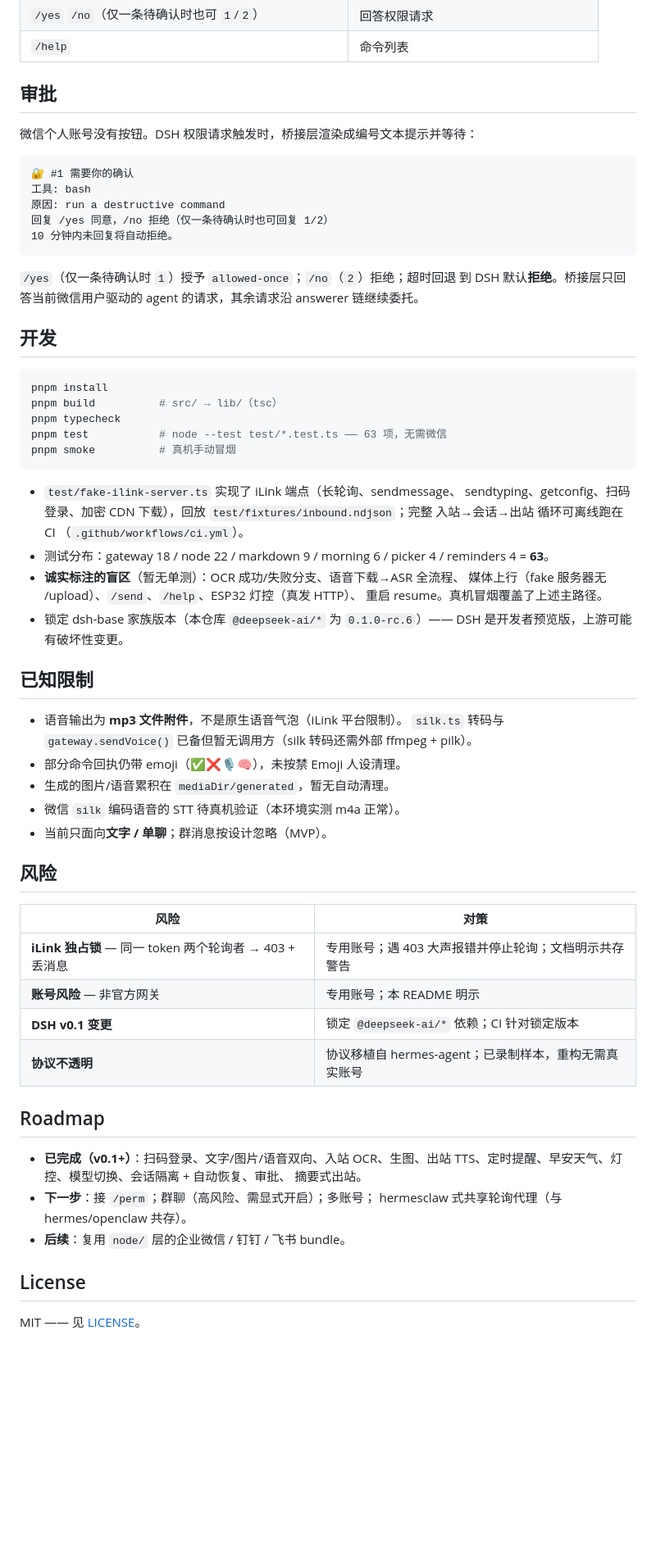
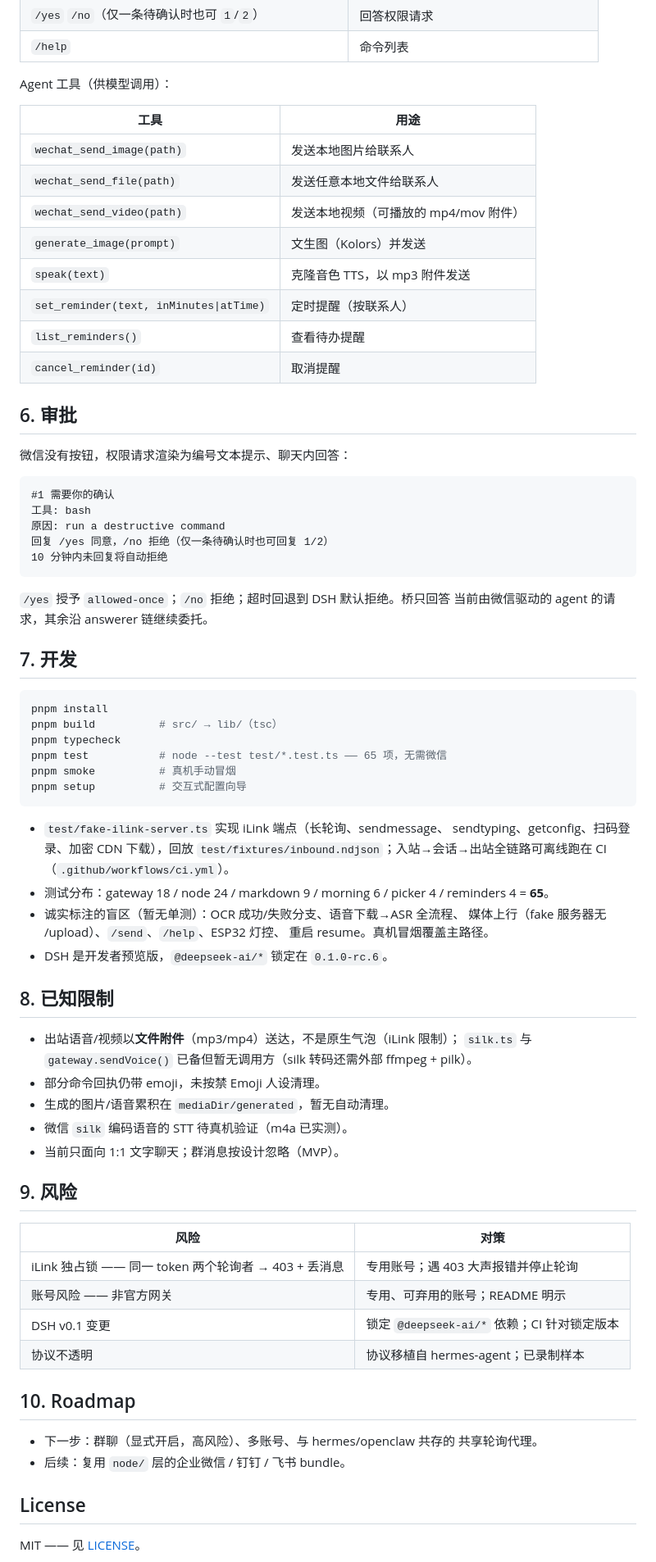
Before and after one commit to PRTS168/dsh-wechat-suite, a Markdown page: README.zh.md, the part around one of its changes. Shown at 82% size. Rendered like a GitHub page; blank space fills up the shorter version.

Commit message:
docs: 首页 README 重写为专业排版（无 emoji 装饰），对齐 v0.2.0 全量功能/65 测试/工具与命令表/配置向导

````diff
--- a/README.zh.md
+++ b/README.zh.md
@@ -144,71 +150,80 @@ profile 的 `cordis.patch.yml` 里 `dsh-chatnode-wechat` 这一块，改前自
 | `/yes` `/no`（仅一条待确认时也可 `1`/`2`） | 回答权限请求 |
 | `/help` | 命令列表 |
 
-## 审批
+Agent 工具（供模型调用）：
 
-微信个人账号没有按钮。DSH 权限请求触发时，桥接层渲染成编号文本提示并等待：
+| 工具 | 用途 |
+| --- | --- |
+| `wechat_send_image(path)` | 发送本地图片给联系人 |
+| `wechat_send_file(path)` | 发送任意本地文件给联系人 |
+| `wechat_send_video(path)` | 发送本地视频（可播放的 mp4/mov 附件） |
+| `generate_image(prompt)` | 文生图（Kolors）并发送 |
+| `speak(text)` | 克隆音色 TTS，以 mp3 附件发送 |
+| `set_reminder(text, inMinutes\|atTime)` | 定时提醒（按联系人） |
+| `list_reminders()` | 查看待办提醒 |
+| `cancel_reminder(id)` | 取消提醒 |
+
+## 6. 审批
+
+微信没有按钮，权限请求渲染为编号文本提示、聊天内回答：
 
 ```
-🔐 #1 需要你的确认
+#1 需要你的确认
 工具: bash
 原因: run a destructive command
 回复 /yes 同意，/no 拒绝（仅一条待确认时也可回复 1/2）
-10 分钟内未回复将自动拒绝。
+10 分钟内未回复将自动拒绝
 ```
 
-`/yes`（仅一条待确认时 `1`）授予 `allowed-once`；`/no`（`2`）拒绝；超时回退
-到 DSH 默认**拒绝**。桥接层只回答当前微信用户驱动的 agent 的请求，其余请求沿
-answerer 链继续委托。
+`/yes` 授予 `allowed-once`；`/no` 拒绝；超时回退到 DSH 默认拒绝。桥只回答
+当前由微信驱动的 agent 的请求，其余沿 answerer 链继续委托。
 
-## 开发
+## 7. 开发
 
 ```sh
 pnpm install
 pnpm build          # src/ → lib/（tsc）
 pnpm typecheck
-pnpm test           # node --test test/*.test.ts —— 63 项，无需微信
+pnpm test           # node --test test/*.test.ts —— 65 项，无需微信
 pnpm smoke          # 真机手动冒烟
+pnpm setup          # 交互式配置向导
 ```
 
-- `test/fake-ilink-server.ts` 实现了 iLink 端点（长轮询、sendmessage、
+- `test/fake-ilink-server.ts` 实现 iLink 端点（长轮询、sendmessage、
   sendtyping、getconfig、扫码登录、加密 CDN 下载），回放
-  `test/fixtures/inbound.ndjson`；完整 入站→会话→出站 循环可离线跑在 CI
+  `test/fixtures/inbound.ndjson`；入站→会话→出站全链路可离线跑在 CI
   （`.github/workflows/ci.yml`）。
-- 测试分布：gateway 18 / node 22 / markdown 9 / morning 6 / picker 4 /
-  reminders 4 = **63**。
-- **诚实标注的盲区**（暂无单测）：OCR 成功/失败分支、语音下载→ASR 全流程、
-  媒体上行（fake 服务器无 /upload）、`/send`、`/help`、ESP32 灯控（真发 HTTP）、
-  重启 resume。真机冒烟覆盖了上述主路径。
-- 锁定 dsh-base 家族版本（本仓库 `@deepseek-ai/*` 为 `0.1.0-rc.6`）—— DSH
-  是开发者预览版，上游可能有破坏性变更。
+- 测试分布：gateway 18 / node 24 / markdown 9 / morning 6 / picker 4 /
+  reminders 4 = **65**。
+- 诚实标注的盲区（暂无单测）：OCR 成功/失败分支、语音下载→ASR 全流程、
+  媒体上行（fake 服务器无 /upload）、`/send`、`/help`、ESP32 灯控、
+  重启 resume。真机冒烟覆盖主路径。
+- DSH 是开发者预览版，`@deepseek-ai/*` 锁定在 `0.1.0-rc.6`。
 
-## 已知限制
+## 8. 已知限制
 
-- 语音输出为 **mp3 文件附件**，不是原生语音气泡（iLink 平台限制）。
-  `silk.ts` 转码与 `gateway.sendVoice()` 已备但暂无调用方（silk 转码还需外部
+- 出站语音/视频以**文件附件**（mp3/mp4）送达，不是原生气泡（iLink 限制）；
+  `silk.ts` 与 `gateway.sendVoice()` 已备但暂无调用方（silk 转码还需外部
   ffmpeg + pilk）。
-- 部分命令回执仍带 emoji（✅❌🎙🧠），未按禁 Emoji 人设清理。
+- 部分命令回执仍带 emoji，未按禁 Emoji 人设清理。
 - 生成的图片/语音累积在 `mediaDir/generated`，暂无自动清理。
-- 微信 `silk` 编码语音的 STT 待真机验证（本环境实测 m4a 正常）。
-- 当前只面向**文字 / 单聊**；群消息按设计忽略（MVP）。
+- 微信 `silk` 编码语音的 STT 待真机验证（m4a 已实测）。
+- 当前只面向 1:1 文字聊天；群消息按设计忽略（MVP）。
 
-## 风险
+## 9. 风险
 
 | 风险 | 对策 |
 | --- | --- |
-| **iLink 独占锁** — 同一 token 两个轮询者 → 403 + 丢消息 | 专用账号；遇 403 大声报错并停止轮询；文档明示共存警告 |
-| **账号风险** — 非官方网关 | 专用账号；本 README 明示 |
-| **DSH v0.1 变更** | 锁定 `@deepseek-ai/*` 依赖；CI 针对锁定版本 |
-| **协议不透明** | 协议移植自 hermes-agent；已录制样本，重构无需真实账号 |
+| iLink 独占锁 —— 同一 token 两个轮询者 → 403 + 丢消息 | 专用账号；遇 403 大声报错并停止轮询 |
+| 账号风险 —— 非官方网关 | 专用、可弃用的账号；README 明示 |
+| DSH v0.1 变更 | 锁定 `@deepseek-ai/*` 依赖；CI 针对锁定版本 |
+| 协议不透明 | 协议移植自 hermes-agent；已录制样本 |
 
-## Roadmap
+## 10. Roadmap
 
-- **已完成（v0.1+）**：扫码登录、文字/图片/语音双向、入站 OCR、生图、出站
-  TTS、定时提醒、早安天气、灯控、模型切换、会话隔离 + 自动恢复、审批、
-  摘要式出站。
-- **下一步**：接 `/perm`；群聊（高风险、需显式开启）；多账号；
-  hermesclaw 式共享轮询代理（与 hermes/openclaw 共存）。
-- **后续**：复用 `node/` 层的企业微信 / 钉钉 / 飞书 bundle。
+- 下一步：群聊（显式开启，高风险）、多账号、与 hermes/openclaw 共存的
+  共享轮询代理。
+- 后续：复用 `node/` 层的企业微信 / 钉钉 / 飞书 bundle。
 
 ## License
 
````
Also changed, not shown: other parts of README.zh.md (+79 -73 lines), README.md (+152 -141 lines).
